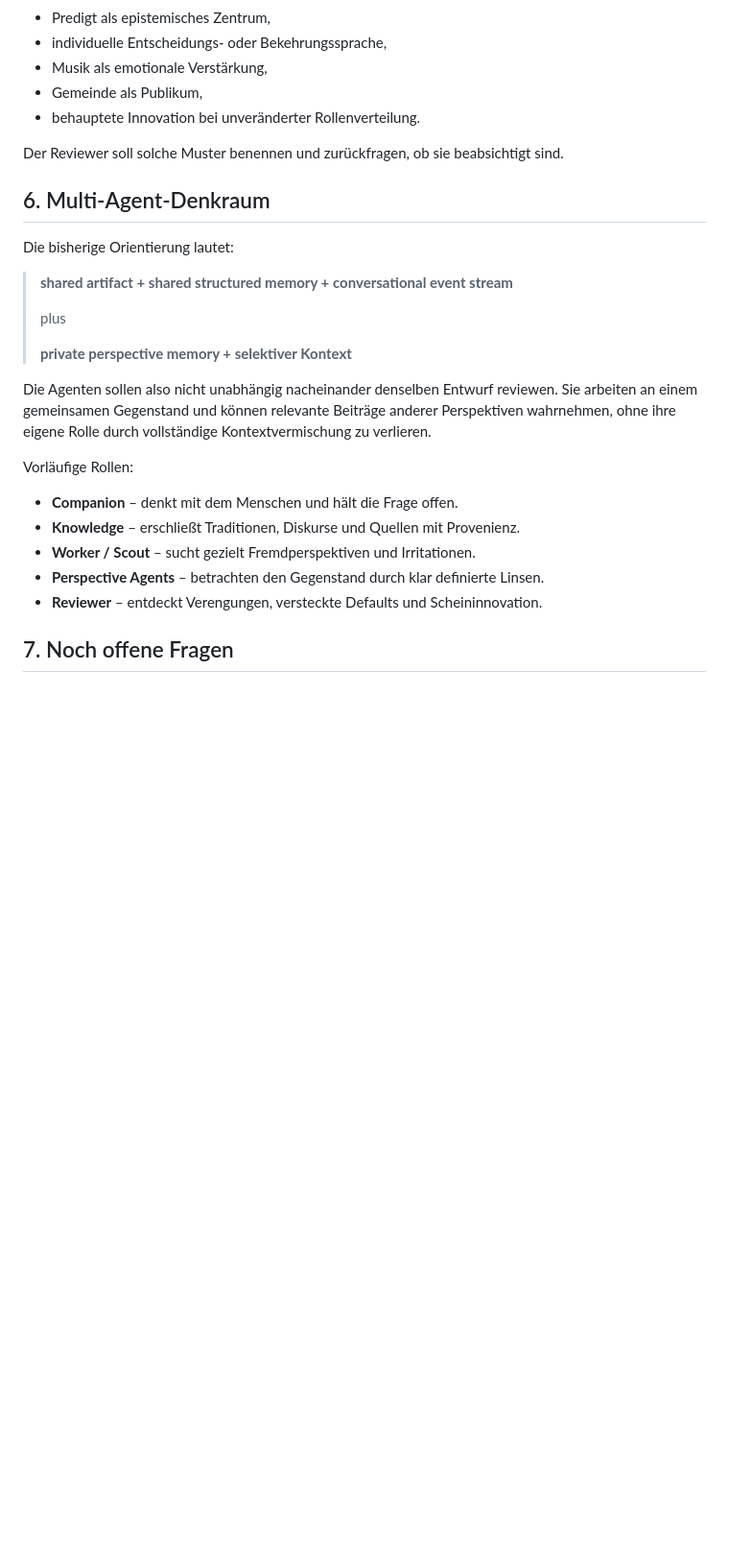
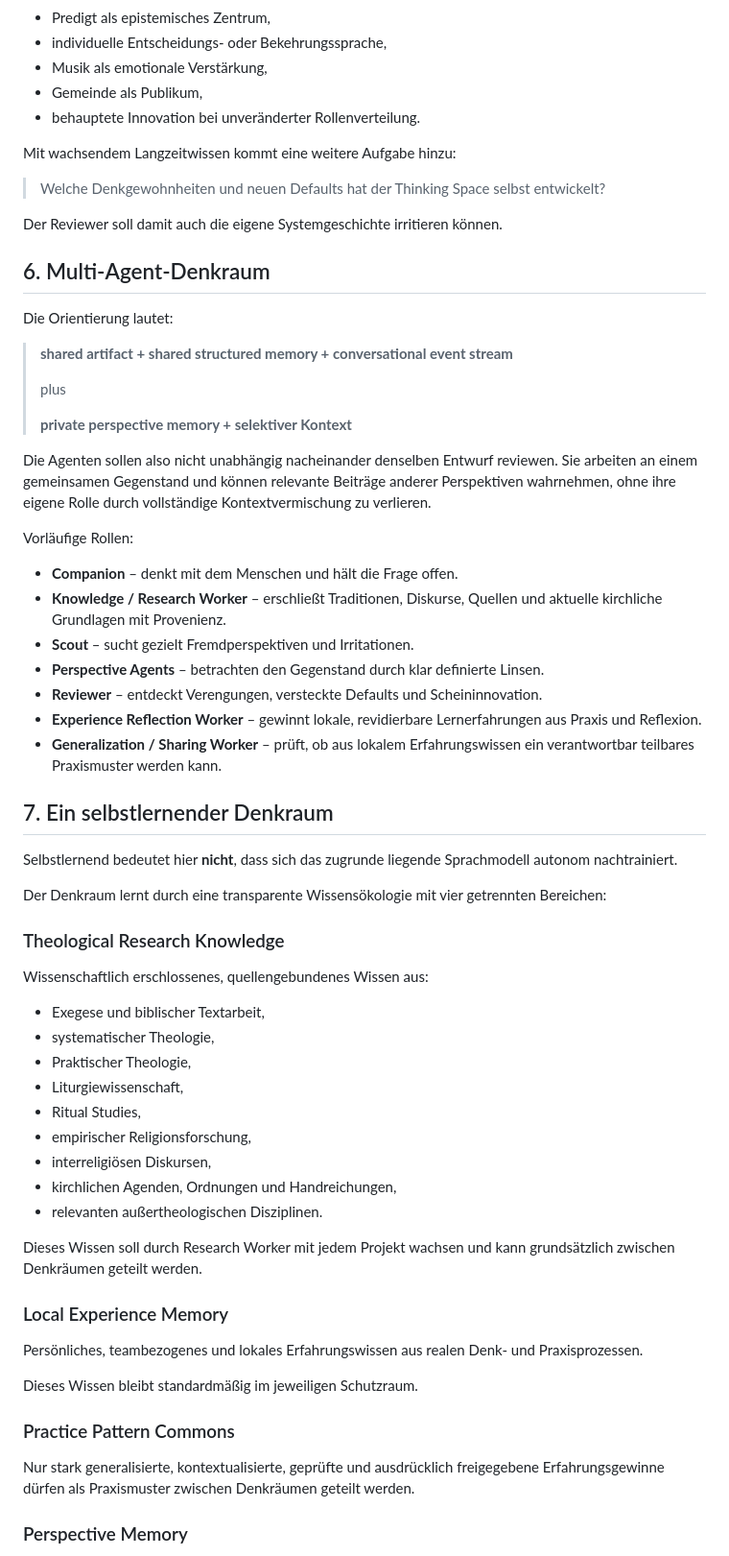
Before and after one commit to johappel/theological-thinking-space, a Markdown page: docs/denkstand.md, the part around one of its changes. Shown at 96% size. Drawn GitHub-style; blank space fills up the shorter version.

Commit message:
Update conceptual state for self-learning protected thinking space

```diff
--- a/docs/denkstand.md
+++ b/docs/denkstand.md
@@ -69,11 +81,15 @@ Ein eigener Reviewer soll nicht nur Safety prüfen, sondern strukturelle Default
 - Gemeinde als Publikum,
 - behauptete Innovation bei unveränderter Rollenverteilung.
 
-Der Reviewer soll solche Muster benennen und zurückfragen, ob sie beabsichtigt sind.
+Mit wachsendem Langzeitwissen kommt eine weitere Aufgabe hinzu:
+
+> Welche Denkgewohnheiten und neuen Defaults hat der Thinking Space selbst entwickelt?
+
+Der Reviewer soll damit auch die eigene Systemgeschichte irritieren können.
 
 ## 6. Multi-Agent-Denkraum
 
-Die bisherige Orientierung lautet:
+Die Orientierung lautet:
 
 > **shared artifact + shared structured memory + conversational event stream**
 >
@@ -86,9 +102,44 @@ Die Agenten sollen also nicht unabhängig nacheinander denselben Entwurf reviewe
 Vorläufige Rollen:
 
 - **Companion** – denkt mit dem Menschen und hält die Frage offen.
-- **Knowledge** – erschließt Traditionen, Diskurse und Quellen mit Provenienz.
-- **Worker / Scout** – sucht gezielt Fremdperspektiven und Irritationen.
+- **Knowledge / Research Worker** – erschließt Traditionen, Diskurse, Quellen und aktuelle kirchliche Grundlagen mit Provenienz.
+- **Scout** – sucht gezielt Fremdperspektiven und Irritationen.
 - **Perspective Agents** – betrachten den Gegenstand durch klar definierte Linsen.
 - **Reviewer** – entdeckt Verengungen, versteckte Defaults und Scheininnovation.
+- **Experience Reflection Worker** – gewinnt lokale, revidierbare Lernerfahrungen aus Praxis und Reflexion.
+- **Generalization / Sharing Worker** – prüft, ob aus lokalem Erfahrungswissen ein verantwortbar teilbares Praxismuster werden kann.
 
-## 7. Noch offene Fragen
+## 7. Ein selbstlernender Denkraum
+
+Selbstlernend bedeutet hier **nicht**, dass sich das zugrunde liegende Sprachmodell autonom nachtrainiert.
+
+Der Denkraum lernt durch eine transparente Wissensökologie mit vier getrennten Bereichen:
+
+### Theological Research Knowledge
+
+Wissenschaftlich erschlossenes, quellengebundenes Wissen aus:
+
+- Exegese und biblischer Textarbeit,
+- systematischer Theologie,
+- Praktischer Theologie,
+- Liturgiewissenschaft,
+- Ritual Studies,
+- empirischer Religionsforschung,
+- interreligiösen Diskursen,
+- kirchlichen Agenden, Ordnungen und Handreichungen,
+- relevanten außertheologischen Disziplinen.
+
+Dieses Wissen soll durch Research Worker mit jedem Projekt wachsen und kann grundsätzlich zwischen Denkräumen geteilt werden.
+
+### Local Experience Memory
+
+Persönliches, teambezogenes und lokales Erfahrungswissen aus realen Denk- und Praxisprozessen.
+
+Dieses Wissen bleibt standardmäßig im jeweiligen Schutzraum.
+
+### Practice Pattern Commons
+
+Nur stark generalisierte, kontextualisierte, geprüfte und ausdrücklich freigegebene Erfahrungsgewinne dürfen als Praxismuster zwischen Denkräumen geteilt werden.
+
+### Perspective Memory
+
```
Also changed, not shown: other parts of docs/denkstand.md (+128 -4 lines).
